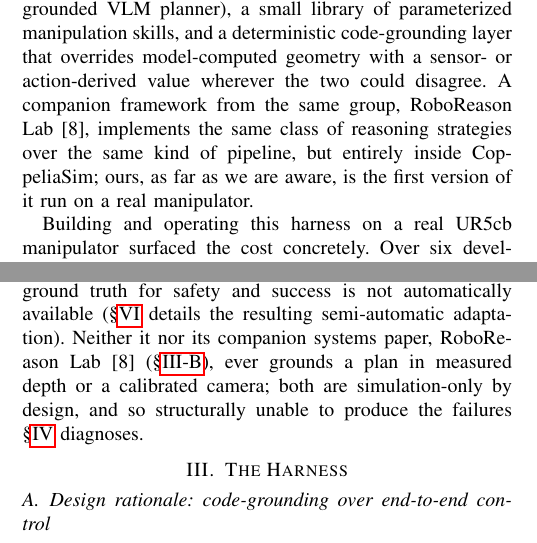
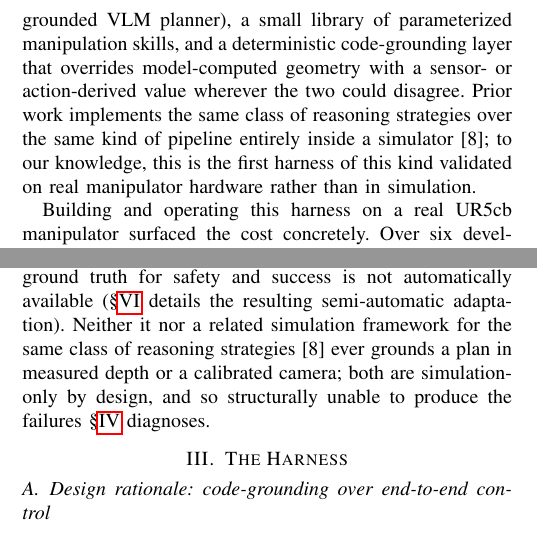
Before and after one commit to ninimatteo/roboreason-ros2, a LaTeX paper (docs/paper/draft/main.tex, which reads docs/paper/draft/sections/01_introduction.tex, docs/paper/draft/sections/02_related_work.tex): two parts of the columns of pages 1 and 2 of 8, joined at a grey line, cut so that both start at the same text. Compiled offline with pdfLaTeX.

Commit message:
ROBOAI-27 anonymize draft for ICRA double-blind review
Removed everything that identified the authors or tied this submission
to the cited prior work by the same group:

- bibliography.bib: the RoboReason Lab entry's note field carried a
  GitHub URL pointing at a real author's account plus the department
  and university name; stripped to "Unpublished manuscript" (also
  dropped a stray TODO placeholder from the RAS entry's note, unrelated
  to anonymity but unprofessional to ship in a reference list).
- Removed "companion paper," "same group," and "the first version of
  it" language in the introduction and related work that told a
  reviewer the cited RoboReason Lab work and this submission share
  authors; both papers are now discussed strictly as prior work.
- Dropped "RoboReason" from this paper's own title and figure caption,
  since keeping it while citing "RoboReason Lab" by name recreates the
  same signal through shared naming instead of shared-authorship
  language.
- Replaced the real author/affiliation block with a placeholder
  Anonymous Author(s) line, with a note on restoring it for the
  camera-ready version.

Co-Authored-By: Claude Sonnet 5 <noreply@anthropic.com>

```diff
--- a/docs/paper/draft/sections/01_introduction.tex
+++ b/docs/paper/draft/sections/01_introduction.tex
@@ -32,12 +32,11 @@ supporting six reasoning strategies over two grounding modalities (a
 static-scene LLM planner and a camera-grounded VLM planner), a small
 library of parameterized manipulation skills, and a deterministic
 code-grounding layer that overrides model-computed geometry with a
-sensor- or action-derived value wherever the two could disagree. A
-companion framework from the same group, RoboReason
-Lab~\cite{favaliRoboReasonLab}, implements the same class of reasoning
-strategies over the same kind of pipeline, but entirely inside
-CoppeliaSim; ours, as far as we are aware, is the first version of it run
-on a real manipulator.
+sensor- or action-derived value wherever the two could disagree. Prior
+work implements the same class of reasoning strategies over the same
+kind of pipeline entirely inside a simulator~\cite{favaliRoboReasonLab};
+to our knowledge, this is the first harness of this kind validated on
+real manipulator hardware rather than in simulation.
 
 Building and operating this harness on a real UR5cb manipulator surfaced
 the cost concretely. Over six development sessions we found a recurring
--- a/docs/paper/draft/sections/02_related_work.tex
+++ b/docs/paper/draft/sections/02_related_work.tex
@@ -72,8 +72,9 @@ symbolic simulator with exact ground truth. We adopt the same evaluation
 philosophy and, for \S\ref{sec:evaluation}, the same metric family, but
 on real hardware, where ground truth for safety and success is not
 automatically available (\S\ref{sec:evaluation} details the resulting
-semi-automatic adaptation). Neither it nor its companion systems paper,
-RoboReason~Lab~\cite{favaliRoboReasonLab} (\S\ref{sec:harness-architecture}),
-ever grounds a plan in measured depth or a calibrated camera; both are
-simulation-only by design, and so structurally unable to produce the
-failures \S\ref{sec:taxonomy} diagnoses.
+semi-automatic adaptation). Neither it nor a related simulation
+framework for the same class of reasoning
+strategies~\cite{favaliRoboReasonLab} ever grounds a plan in measured
+depth or a calibrated camera; both are simulation-only by design, and so
+structurally unable to produce the failures \S\ref{sec:taxonomy}
+diagnoses.
```
Also changed, not shown: docs/paper/draft/bibliography.bib (+4 -4 lines), docs/paper/draft/main.tex (+5 -5 lines), docs/paper/draft/sections/03_harness.tex (+1 -1 lines), docs/paper/draft/main.pdf.
